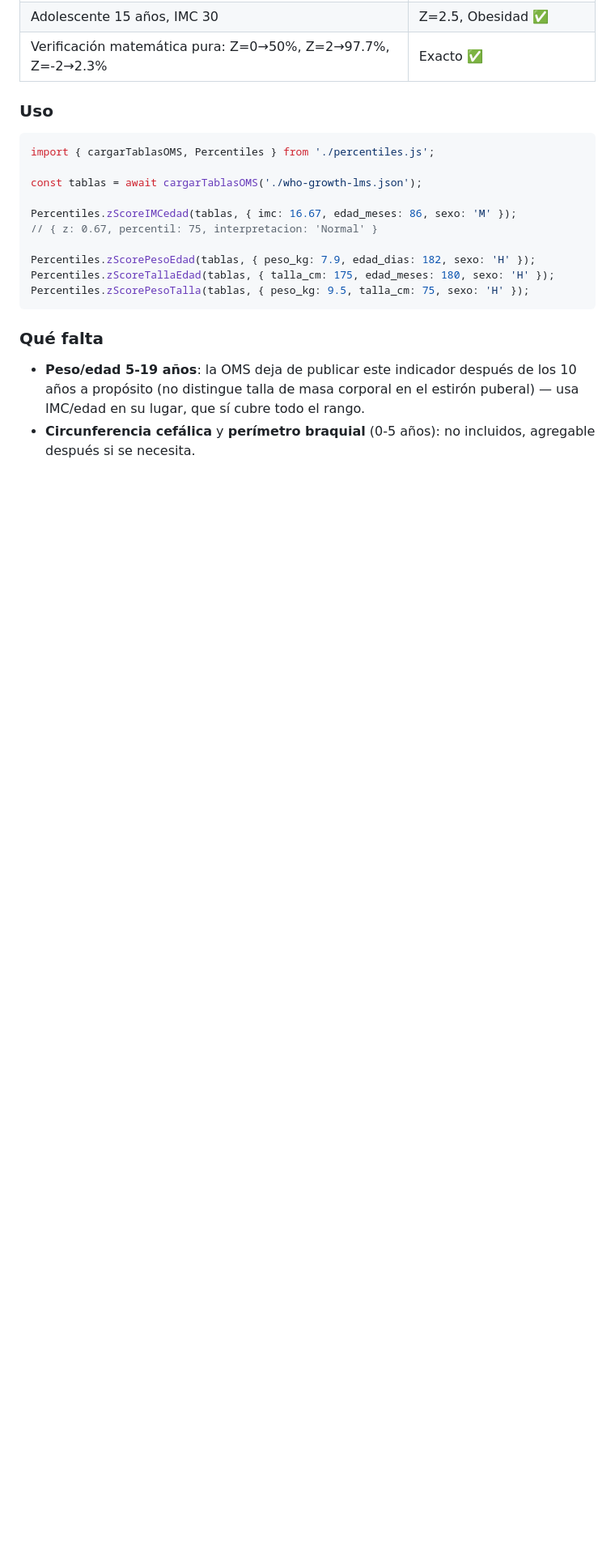
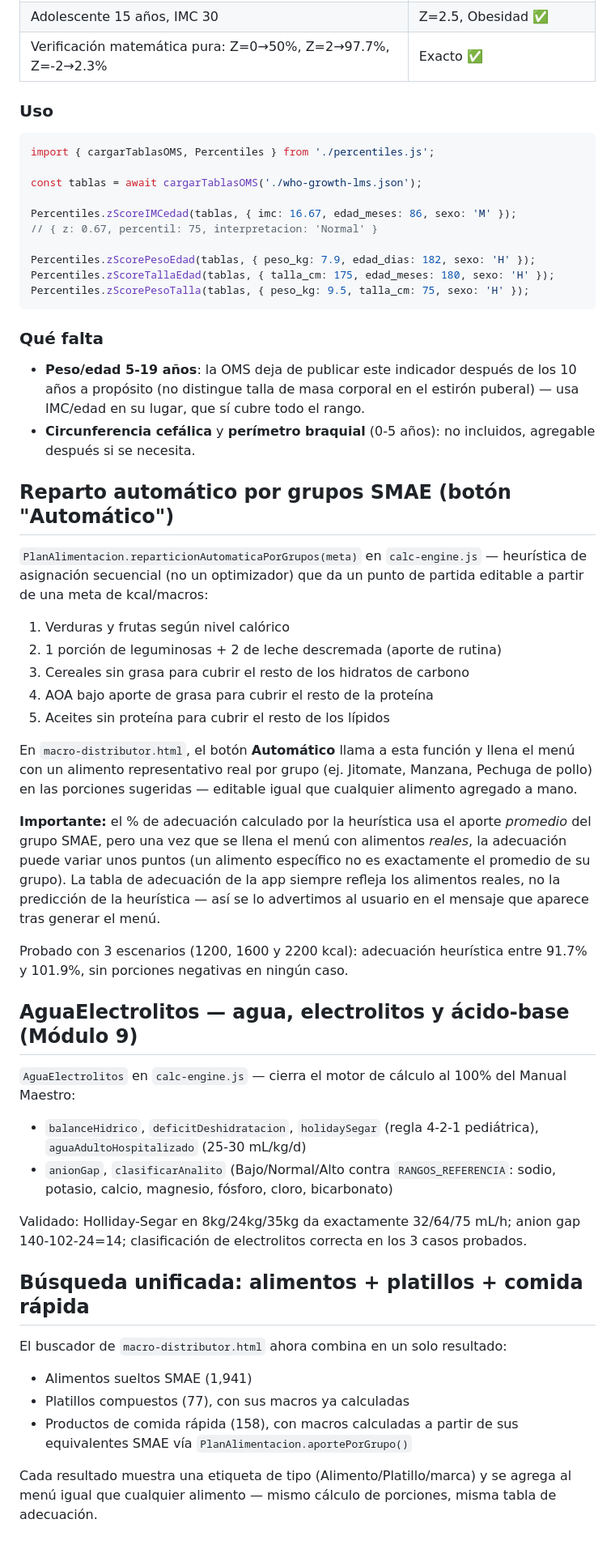
Before and after one commit to yadiramtorresv-afk/Evaluaci-n-nutricional-clinica, a Markdown page: README.md, the part around the change. Shown at 81% size. GitHub-like rendering; blank space fills up the shorter version.

```diff
--- a/README.md
+++ b/README.md
@@ -109,3 +109,36 @@ Percentiles.zScorePesoTalla(tablas, { peso_kg: 9.5, talla_cm: 75, sexo: 'H' });
 
 - **Peso/edad 5-19 años**: la OMS deja de publicar este indicador después de los 10 años a propósito (no distingue talla de masa corporal en el estirón puberal) — usa IMC/edad en su lugar, que sí cubre todo el rango.
 - **Circunferencia cefálica** y **perímetro braquial** (0-5 años): no incluidos, agregable después si se necesita.
+
+## Reparto automático por grupos SMAE (botón "Automático")
+
+`PlanAlimentacion.reparticionAutomaticaPorGrupos(meta)` en `calc-engine.js` — heurística de asignación secuencial (no un optimizador) que da un punto de partida editable a partir de una meta de kcal/macros:
+
+1. Verduras y frutas según nivel calórico
+2. 1 porción de leguminosas + 2 de leche descremada (aporte de rutina)
+3. Cereales sin grasa para cubrir el resto de los hidratos de carbono
+4. AOA bajo aporte de grasa para cubrir el resto de la proteína
+5. Aceites sin proteína para cubrir el resto de los lípidos
+
+En `macro-distributor.html`, el botón **Automático** llama a esta función y llena el menú con un alimento representativo real por grupo (ej. Jitomate, Manzana, Pechuga de pollo) en las porciones sugeridas — editable igual que cualquier alimento agregado a mano.
+
+**Importante:** el % de adecuación calculado por la heurística usa el aporte *promedio* del grupo SMAE, pero una vez que se llena el menú con alimentos *reales*, la adecuación puede variar unos puntos (un alimento específico no es exactamente el promedio de su grupo). La tabla de adecuación de la app siempre refleja los alimentos reales, no la predicción de la heurística — así se lo advertimos al usuario en el mensaje que aparece tras generar el menú.
+
+Probado con 3 escenarios (1200, 1600 y 2200 kcal): adecuación heurística entre 91.7% y 101.9%, sin porciones negativas en ningún caso.
+
+## AguaElectrolitos — agua, electrolitos y ácido-base (Módulo 9)
+
+`AguaElectrolitos` en `calc-engine.js` — cierra el motor de cálculo al 100% del Manual Maestro:
+- `balanceHidrico`, `deficitDeshidratacion`, `holidaySegar` (regla 4-2-1 pediátrica), `aguaAdultoHospitalizado` (25-30 mL/kg/d)
+- `anionGap`, `clasificarAnalito` (Bajo/Normal/Alto contra `RANGOS_REFERENCIA`: sodio, potasio, calcio, magnesio, fósforo, cloro, bicarbonato)
+
+Validado: Holliday-Segar en 8kg/24kg/35kg da exactamente 32/64/75 mL/h; anion gap 140-102-24=14; clasificación de electrolitos correcta en los 3 casos probados.
+
+## Búsqueda unificada: alimentos + platillos + comida rápida
+
+El buscador de `macro-distributor.html` ahora combina en un solo resultado:
+- Alimentos sueltos SMAE (1,941)
+- Platillos compuestos (77), con sus macros ya calculadas
+- Productos de comida rápida (158), con macros calculadas a partir de sus equivalentes SMAE vía `PlanAlimentacion.aportePorGrupo()`
+
+Cada resultado muestra una etiqueta de tipo (Alimento/Platillo/marca) y se agrega al menú igual que cualquier alimento — mismo cálculo de porciones, misma tabla de adecuación.
```
